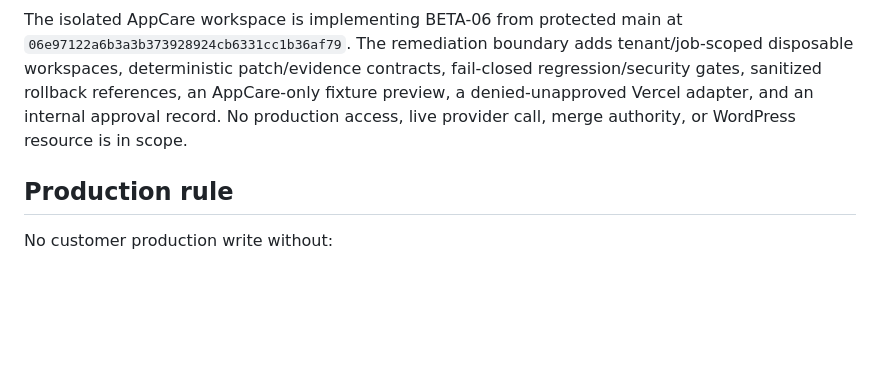
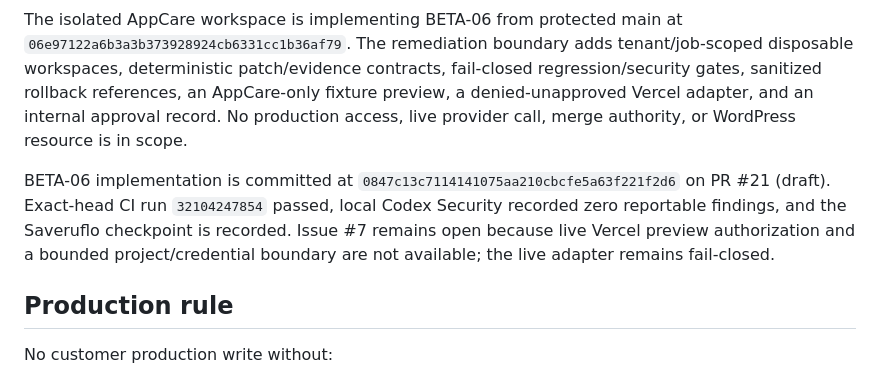
Before and after one commit to costavong-pixel/securityola-appcare, a Markdown page: BETA_LOOP.md, the part around the change. Drawn GitHub-style; blank space fills up the shorter version.

Commit message:
docs: record beta-06 acceptance boundary

```diff
--- a/BETA_LOOP.md
+++ b/BETA_LOOP.md
@@ -64,6 +64,13 @@ AppCare-only fixture preview, a denied-unapproved Vercel adapter, and an
 internal approval record. No production access, live provider call, merge
 authority, or WordPress resource is in scope.
 
+BETA-06 implementation is committed at
+`0847c13c7114141075aa210cbcfe5a63f221f2d6` on PR #21 (draft). Exact-head CI
+run `32104247854` passed, local Codex Security recorded zero reportable
+findings, and the Saveruflo checkpoint is recorded. Issue #7 remains open
+because live Vercel preview authorization and a bounded project/credential
+boundary are not available; the live adapter remains fail-closed.
+
 ## Production rule
 
 No customer production write without:
```
Also changed, not shown: specs/006-remediation/tasks.md (+9 -2 lines).
